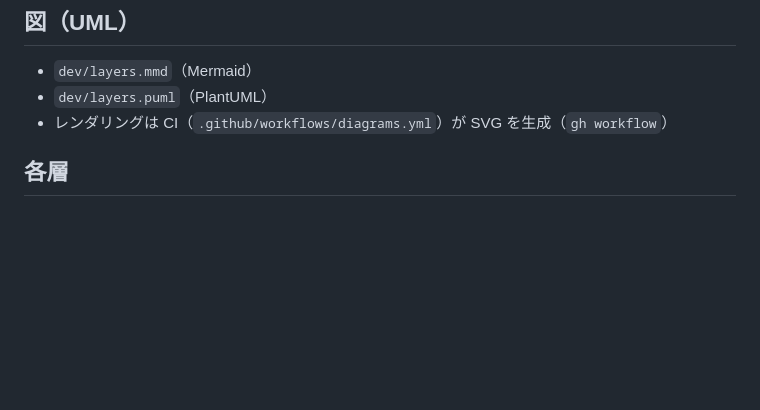
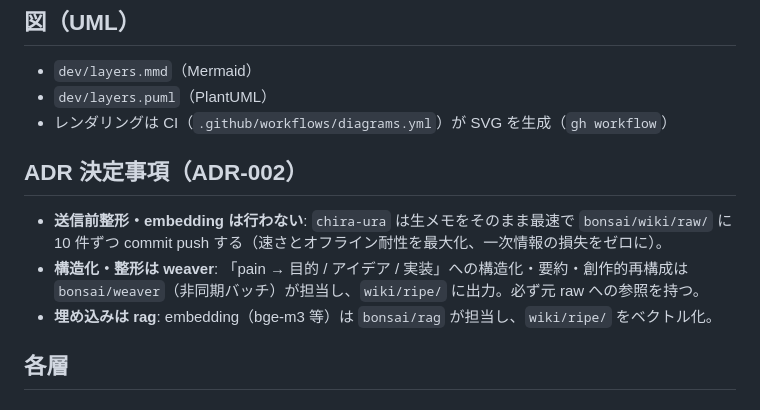
Before and after one commit to bonsai/chira-ura, a Markdown page: dev/layers.md, the part around the change. GitHub-like rendering; blank space fills up the shorter version.

```diff
--- a/dev/layers.md
+++ b/dev/layers.md
@@ -39,6 +39,11 @@
 - `dev/layers.mmd`（Mermaid）
 - `dev/layers.puml`（PlantUML）
 - レンダリングは CI（`.github/workflows/diagrams.yml`）が SVG を生成（`gh workflow`）
+
+## ADR 決定事項（ADR-002）
+- **送信前整形・embedding は行わない**: `chira-ura` は生メモをそのまま最速で `bonsai/wiki/raw/` に 10 件ずつ commit push する（速さとオフライン耐性を最大化、一次情報の損失をゼロに）。
+- **構造化・整形は weaver**: 「pain → 目的 / アイデア / 実装」への構造化・要約・創作的再構成は `bonsai/weaver`（非同期バッチ）が担当し、`wiki/ripe/` に出力。必ず元 raw への参照を持つ。
+- **埋め込みは rag**: embedding（bge-m3 等）は `bonsai/rag` が担当し、`wiki/ripe/` をベクトル化。
 
 ## 各層
 
```
Also changed, not shown: dev/adr-002-wiki-pipeline.md (added, +163 -0 lines), dev/dev.history.md (+8 -18 lines).
